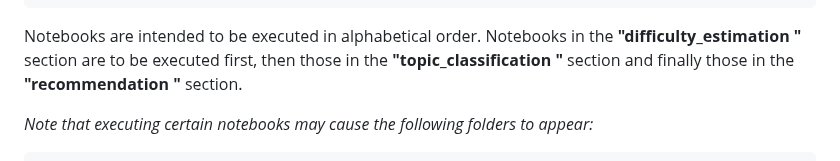
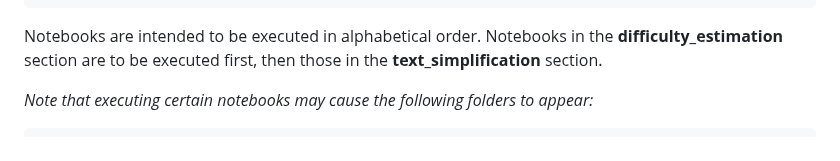
Before and after one commit to hjamet/Lingorank-ITS, a Markdown page: README.md, the part around one of its changes. Drawn GitHub-style.

````diff
--- a/README.md
+++ b/README.md
@@ -51,7 +51,7 @@ The project is structured as follows:
 └── poetry.lock
 ```
 
-Notebooks are intended to be executed in alphabetical order. Notebooks in the **"difficulty_estimation "** section are to be executed first, then those in the **"topic_classification "** section and finally those in the **"recommendation "** section.
+Notebooks are intended to be executed in alphabetical order. Notebooks in the **difficulty_estimation** section are to be executed first, then those in the **text_simplification** section.
 
 *Note that executing certain notebooks may cause the following folders to appear:*
 ```
````
Also changed, not shown: other parts of README.md (+1 -1 lines).
